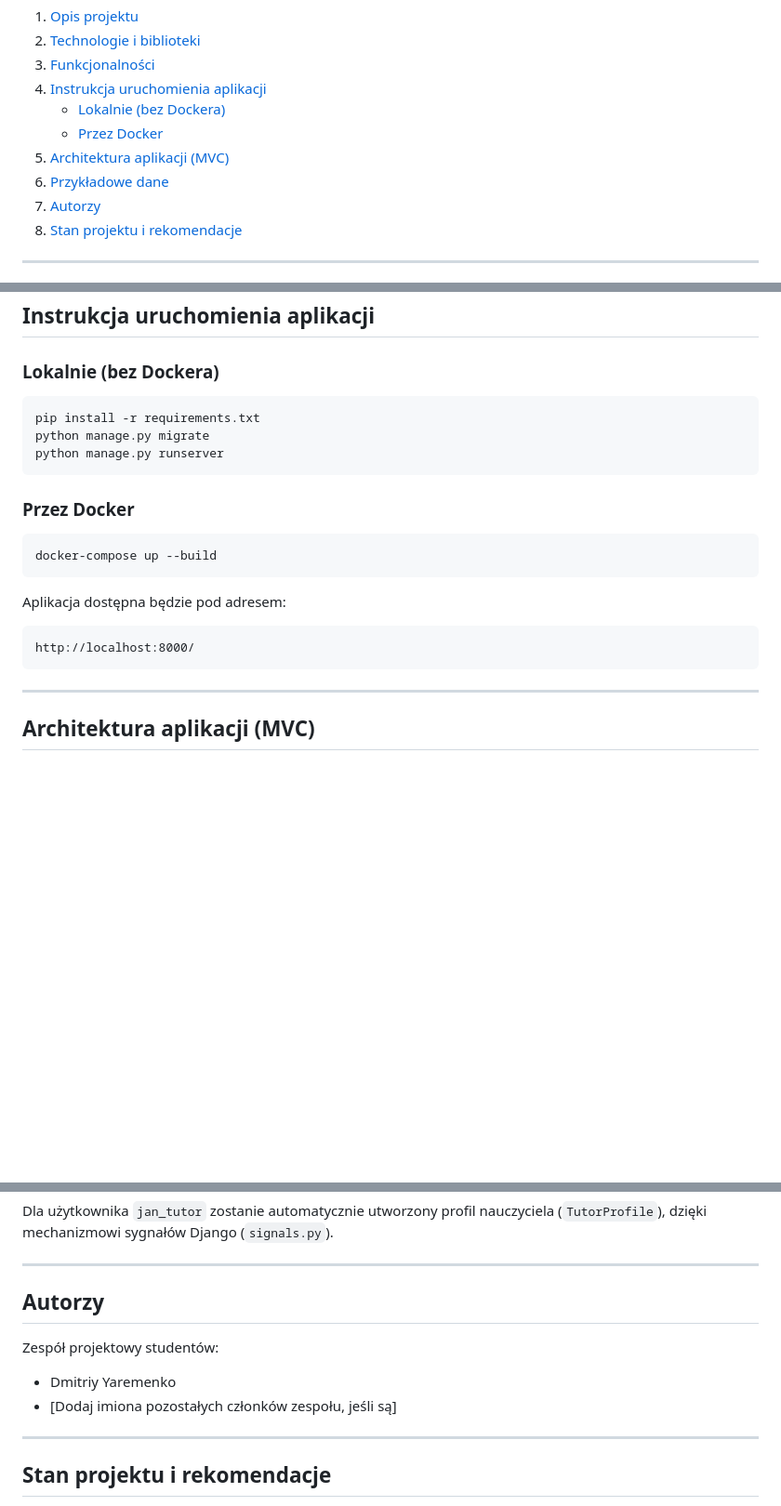
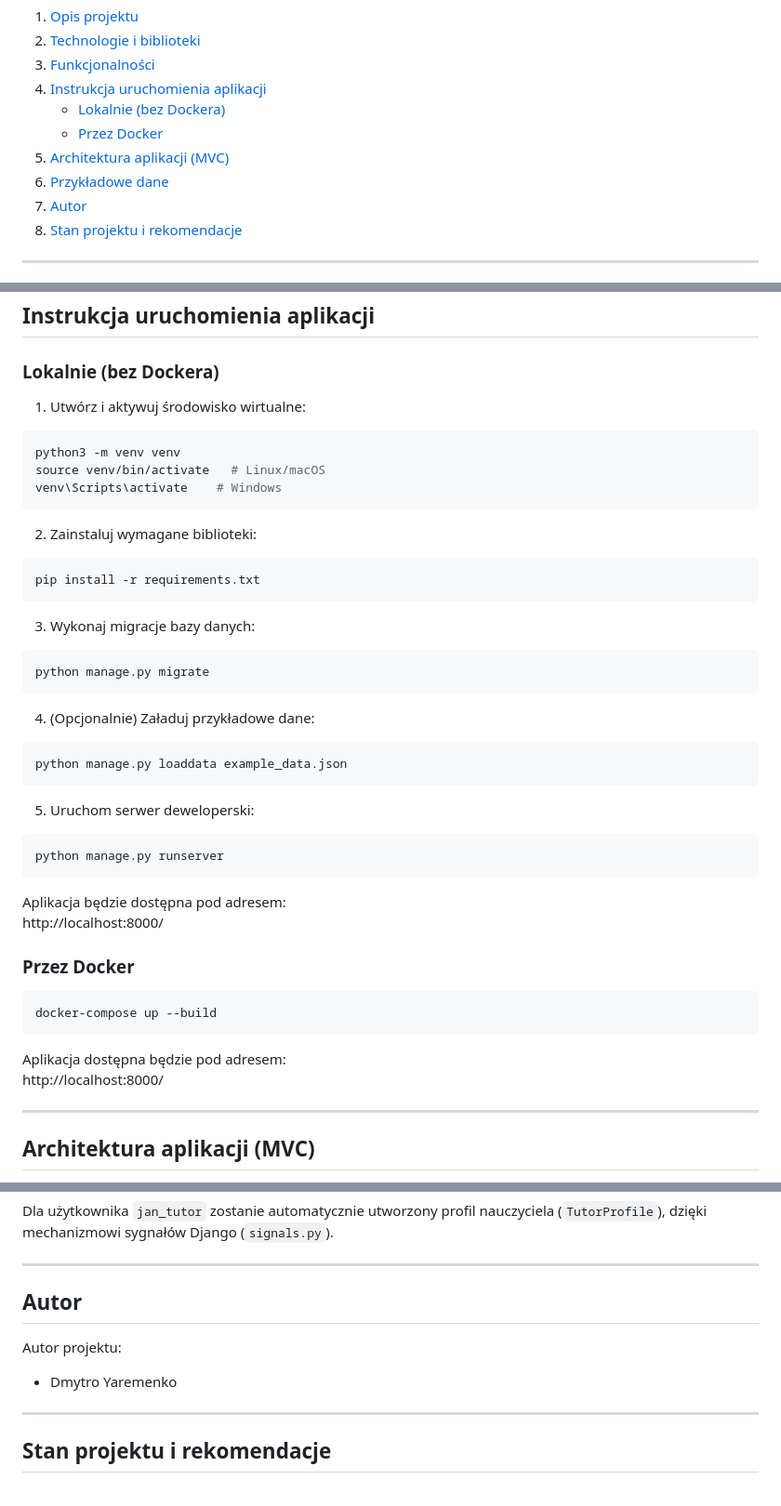
Before and after one commit to RAtnik00/booking-platform, a Markdown page: tutor_booking/README.md, 3 parts joined by grey strips. Shown: that part at 93% size. Drawn GitHub-style; blank space fills up the shorter version.

````diff
--- a/tutor_booking/README.md
+++ b/tutor_booking/README.md
@@ -10,7 +10,7 @@
    - [Przez Docker](#przez-docker)
 5. [Architektura aplikacji (MVC)](#architektura-aplikacji-mvc)
 6. [Przykładowe dane](#przykładowe-dane)
-7. [Autorzy](#autorzy)
+7. [Autor](#autor)
 8. [Stan projektu i rekomendacje](#stan-projektu-i-rekomendacje)
 
 ---
@@ -63,11 +63,40 @@ Projekt stworzony został z użyciem frameworka **Django** i wzorca architektoni
 
 ### Lokalnie (bez Dockera)
 
+1. Utwórz i aktywuj środowisko wirtualne:
+
+```bash
+python3 -m venv venv
+source venv/bin/activate   # Linux/macOS
+venv\Scripts\activate    # Windows
+```
+
+2. Zainstaluj wymagane biblioteki:
+
 ```bash
 pip install -r requirements.txt
+```
+
+3. Wykonaj migracje bazy danych:
+
+```bash
 python manage.py migrate
+```
+
+4. (Opcjonalnie) Załaduj przykładowe dane:
+
+```bash
+python manage.py loaddata example_data.json
+```
+
+5. Uruchom serwer deweloperski:
+
+```bash
 python manage.py runserver
 ```
+
+Aplikacja będzie dostępna pod adresem:
+http://localhost:8000/
 
 ### Przez Docker
 
@@ -76,9 +105,7 @@ docker-compose up --build
 ```
 
 Aplikacja dostępna będzie pod adresem:
-```
 http://localhost:8000/
-```
 
 ---
 
@@ -108,11 +135,10 @@ Dla użytkownika `jan_tutor` zostanie automatycznie utworzony profil nauczyciela
 
 ---
 
-## Autorzy
+## Autor
 
-Zespół projektowy studentów:
-- Dmitriy Yaremenko
-- [Dodaj imiona pozostałych członków zespołu, jeśli są]
+Autor projektu:
+- Dmytro Yaremenko
 
 ---
 
````
